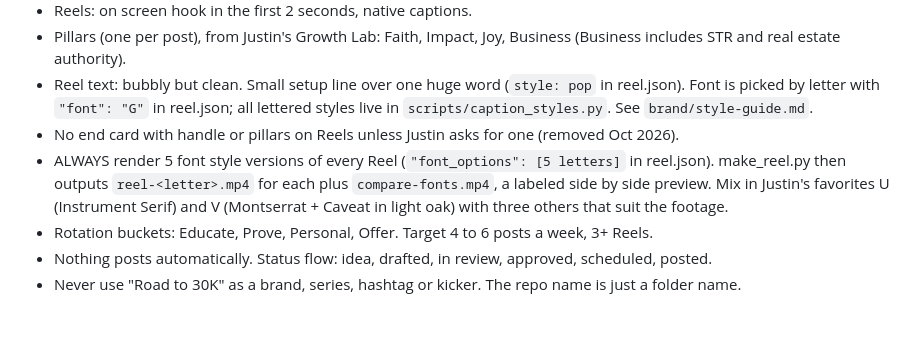
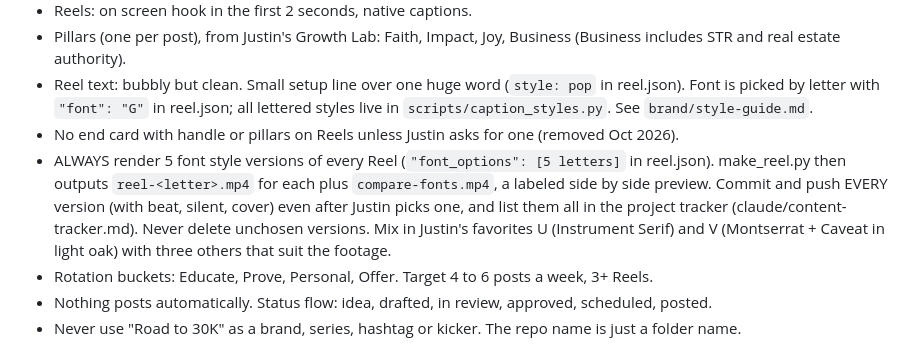
Before and after one commit to jtcurtis2009-cell/SM---Road-to-30k-, a Markdown page: CLAUDE.md, the part around the change. Rendered like a GitHub page; blank space fills up the shorter version.

Commit message:
Rule: keep every font style version of each Reel
Co-Authored-By: Claude Opus 5.5 <noreply@anthropic.com>
Claude-Session: https://claude.ai/code/session_018bojo3uyxkPM7dsXsvh5Vn

```diff
--- a/CLAUDE.md
+++ b/CLAUDE.md
@@ -18,7 +18,7 @@ Justin has ADHD. One short command should produce a finished, ready to review ou
 * Pillars (one per post), from Justin's Growth Lab: Faith, Impact, Joy, Business (Business includes STR and real estate authority).
 * Reel text: bubbly but clean. Small setup line over one huge word (`style: pop` in reel.json). Font is picked by letter with `"font": "G"` in reel.json; all lettered styles live in `scripts/caption_styles.py`. See `brand/style-guide.md`.
 * No end card with handle or pillars on Reels unless Justin asks for one (removed Oct 2026).
-* ALWAYS render 5 font style versions of every Reel (`"font_options": [5 letters]` in reel.json). make_reel.py then outputs `reel-<letter>.mp4` for each plus `compare-fonts.mp4`, a labeled side by side preview. Mix in Justin's favorites U (Instrument Serif) and V (Montserrat + Caveat in light oak) with three others that suit the footage.
+* ALWAYS render 5 font style versions of every Reel (`"font_options": [5 letters]` in reel.json). make_reel.py then outputs `reel-<letter>.mp4` for each plus `compare-fonts.mp4`, a labeled side by side preview. Commit and push EVERY version (with beat, silent, cover) even after Justin picks one, and list them all in the project tracker (claude/content-tracker.md). Never delete unchosen versions. Mix in Justin's favorites U (Instrument Serif) and V (Montserrat + Caveat in light oak) with three others that suit the footage.
 * Rotation buckets: Educate, Prove, Personal, Offer. Target 4 to 6 posts a week, 3+ Reels.
 * Nothing posts automatically. Status flow: idea, drafted, in review, approved, scheduled, posted.
 * Never use "Road to 30K" as a brand, series, hashtag or kicker. The repo name is just a folder name.
```
